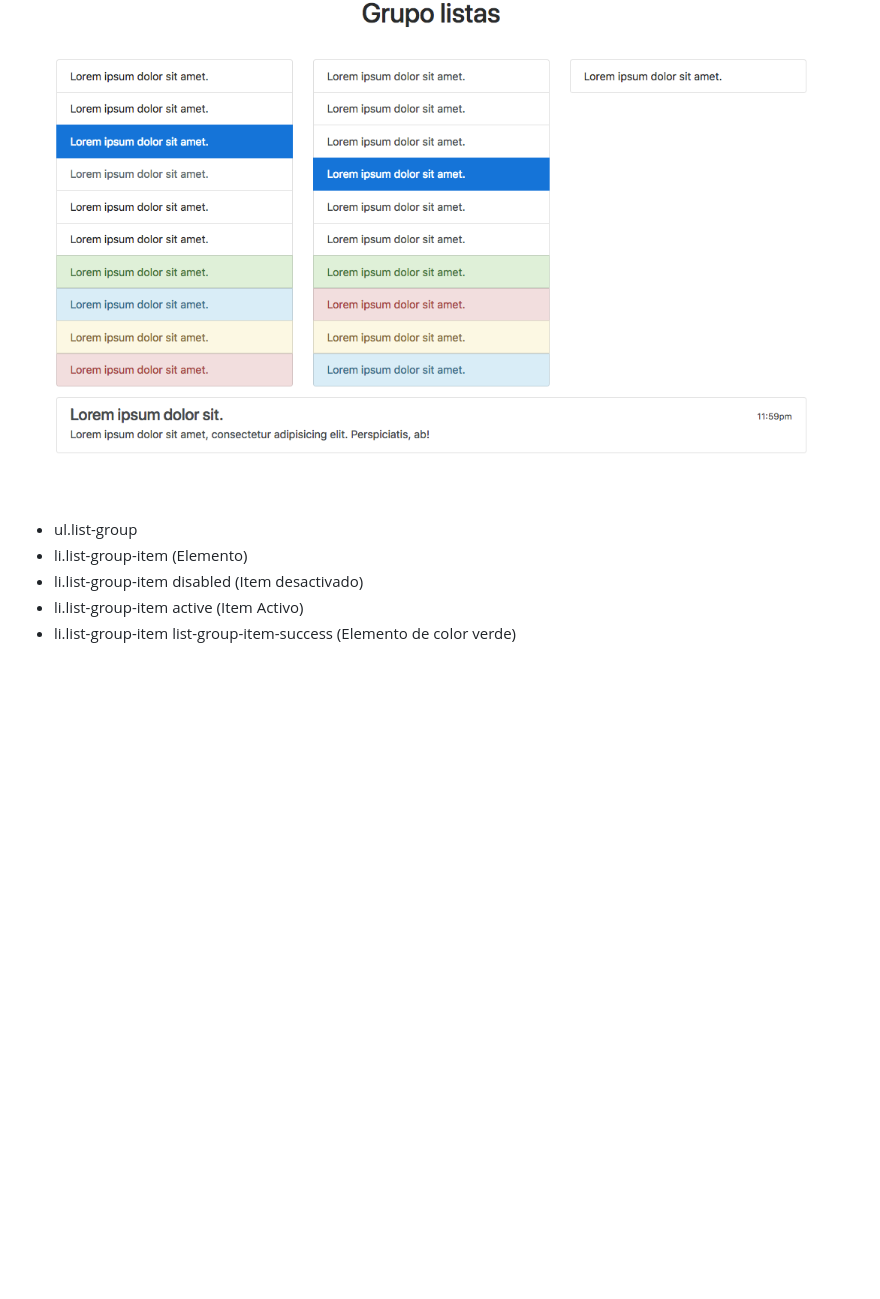
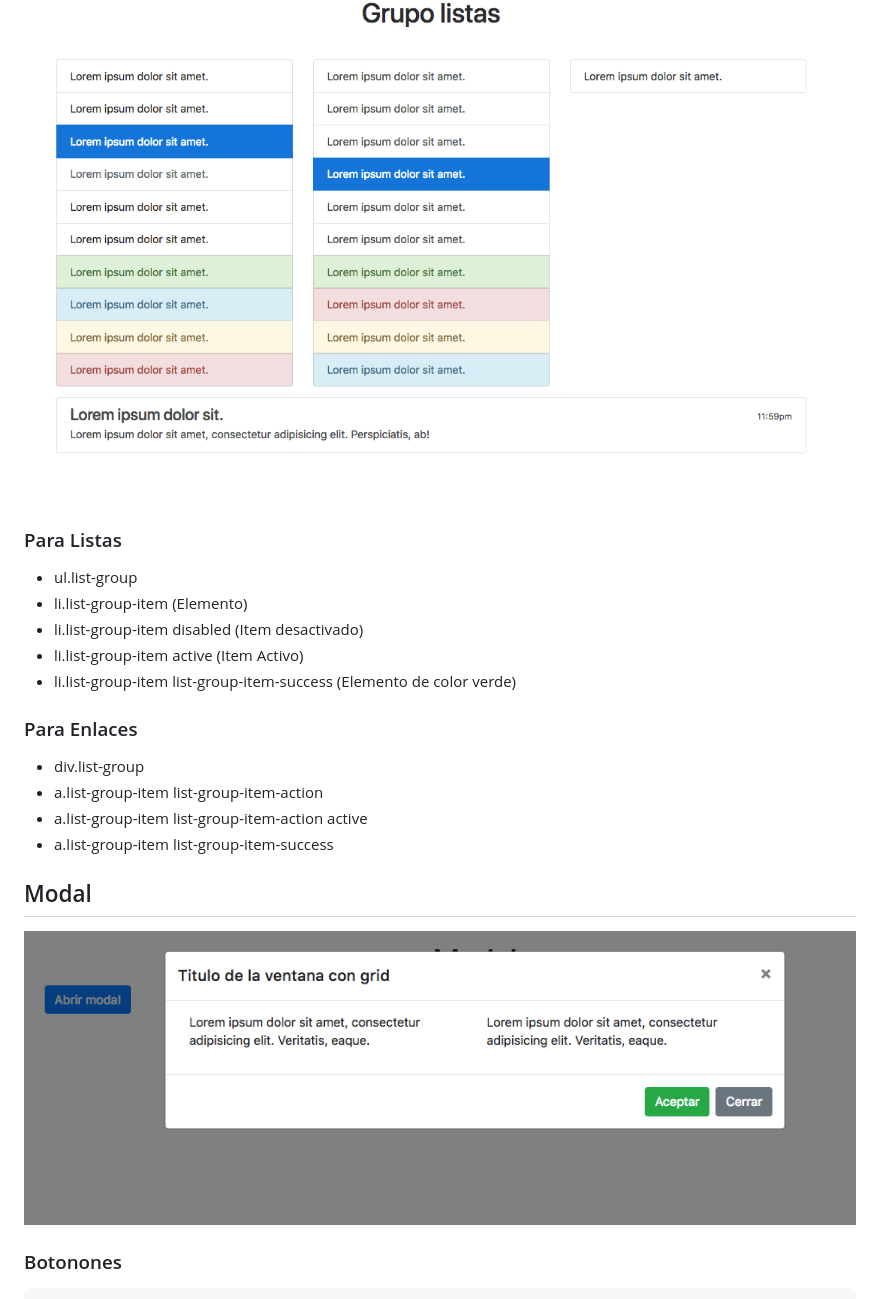
Before and after one commit to wbravoanoni/bootstrap_master, a Markdown page: README.md, the part around the change printed below. GitHub-like rendering; pictures changed too: asset/img/modal.png (added); blank space fills up the shorter version.

Commit message:
modal

```diff
--- a/README.md
+++ b/README.md
@@ -421,9 +421,24 @@ div.form-group has-danger (Borde de color rojo)
 
 ![grupo_listas](asset/img/grupo_lista.png)
 
+### Para Listas
 
 - ul.list-group
 - li.list-group-item           (Elemento)
 - li.list-group-item disabled  (Item desactivado)
 - li.list-group-item active    (Item Activo)
 - li.list-group-item list-group-item-success (Elemento de color verde)
+
+### Para Enlaces
+
+- div.list-group
+- a.list-group-item list-group-item-action
+- a.list-group-item list-group-item-action active
+- a.list-group-item list-group-item-success
+
+## Modal
+
+![Modal](asset/img/modal.png)
+
+### Botonones
+
```
Also changed, not shown: other parts of README.md (+37 -0 lines), 2 other files.
